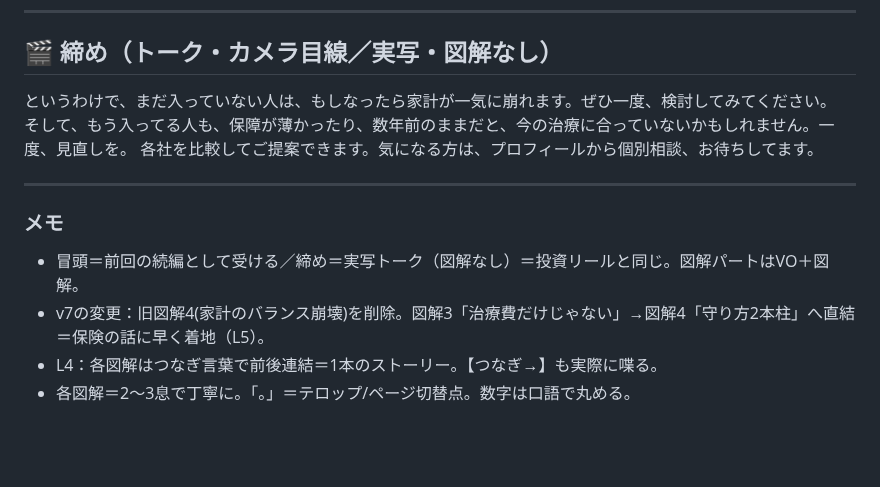
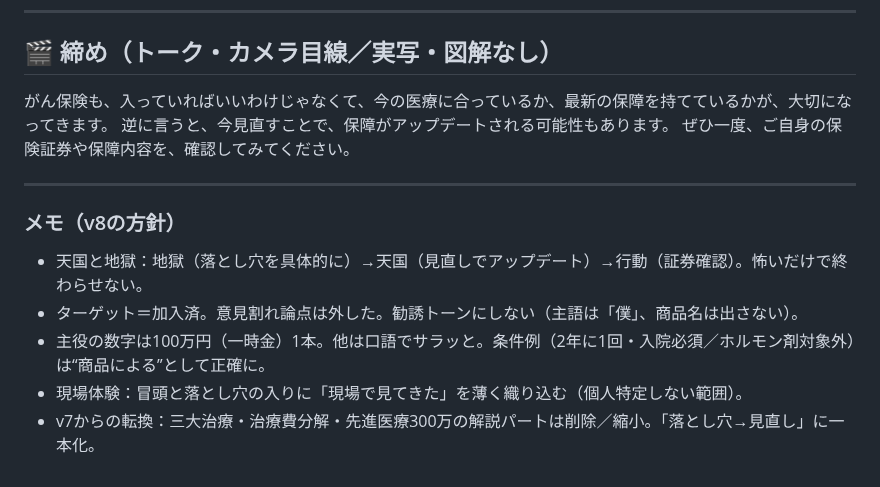
Before and after one commit to taichimoneylife-glitc/-, a Markdown page: remotion-zukai-reel/script_gan2.md, the part around one of its changes. Drawn GitHub-style; blank space fills up the shorter version.

```diff
--- a/remotion-zukai-reel/script_gan2.md
+++ b/remotion-zukai-reel/script_gan2.md
@@ -74,13 +61,14 @@
 ---
 
 ## 🎬 締め（トーク・カメラ目線／実写・図解なし）
-というわけで、まだ入っていない人は、もしなったら家計が一気に崩れます。ぜひ一度、検討してみてください。
-そして、もう入ってる人も、保障が薄かったり、数年前のままだと、今の治療に合っていないかもしれません。一度、見直しを。
-各社を比較してご提案できます。気になる方は、プロフィールから個別相談、お待ちしてます。
+がん保険も、入っていればいいわけじゃなくて、今の医療に合っているか、最新の保障を持てているかが、大切になってきます。
+逆に言うと、今見直すことで、保障がアップデートされる可能性もあります。
+ぜひ一度、ご自身の保険証券や保障内容を、確認してみてください。
 
 ---
-### メモ
-- 冒頭＝前回の続編として受ける／締め＝実写トーク（図解なし）＝投資リールと同じ。図解パートはVO＋図解。
-- v7の変更：旧図解4(家計のバランス崩壊)を削除。図解3「治療費だけじゃない」→図解4「守り方2本柱」へ直結＝保険の話に早く着地（L5）。
-- L4：各図解はつなぎ言葉で前後連結＝1本のストーリー。【つなぎ→】も実際に喋る。
-- 各図解＝2〜3息で丁寧に。「。」＝テロップ/ページ切替点。数字は口語で丸める。
+### メモ（v8の方針）
+- 天国と地獄：地獄（落とし穴を具体的に）→天国（見直しでアップデート）→行動（証券確認）。怖いだけで終わらせない。
+- ターゲット＝加入済。意見割れ論点は外した。勧誘トーンにしない（主語は「僕」、商品名は出さない）。
+- 主役の数字は100万円（一時金）1本。他は口語でサラッと。条件例（2年に1回・入院必須／ホルモン剤対象外）は“商品による”として正確に。
+- 現場体験：冒頭と落とし穴の入りに「現場で見てきた」を薄く織り込む（個人特定しない範囲）。
+- v7からの転換：三大治療・治療費分解・先進医療300万の解説パートは削除／縮小。「落とし穴→見直し」に一本化。
```
Also changed, not shown: other parts of remotion-zukai-reel/script_gan2.md (+43 -56 lines), 1 other file.
